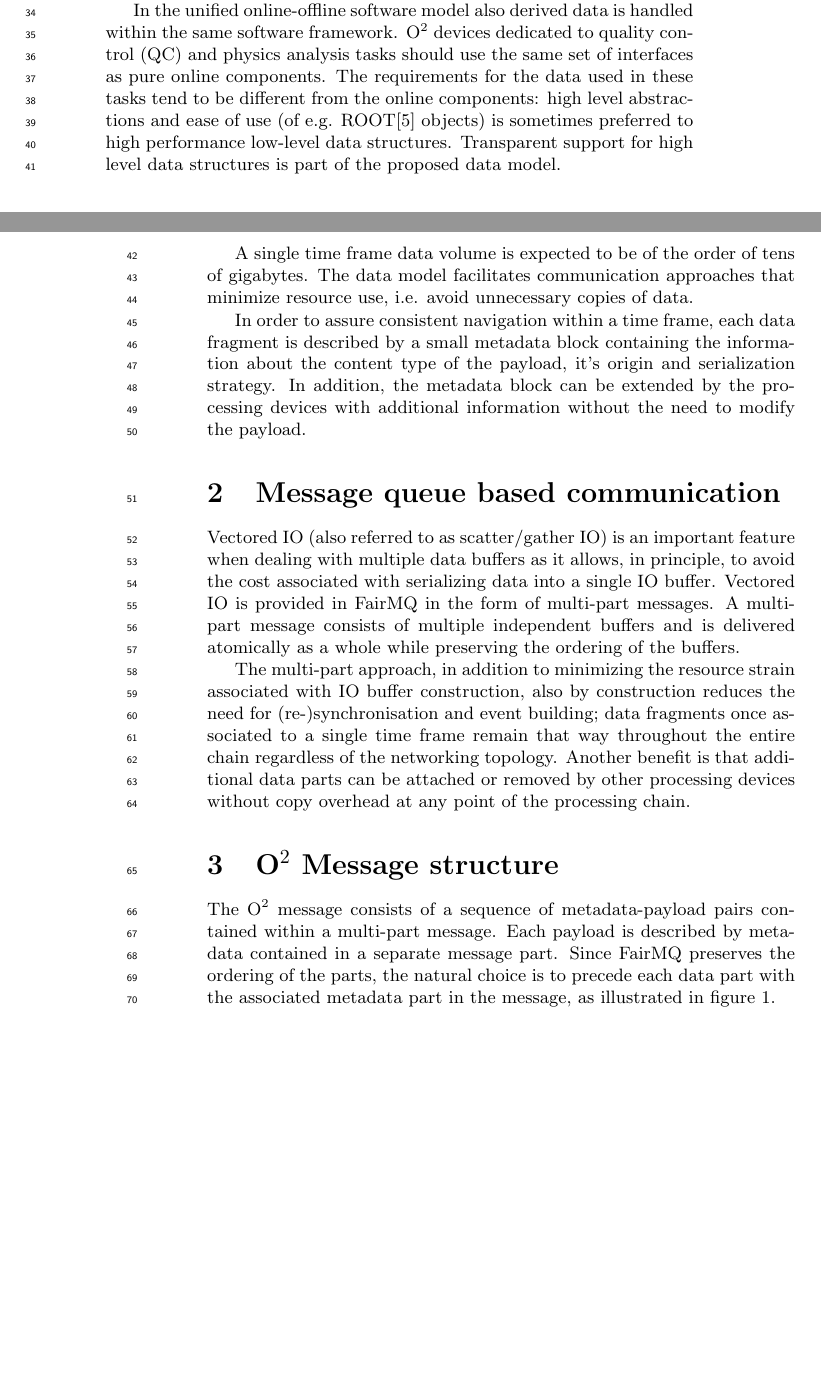
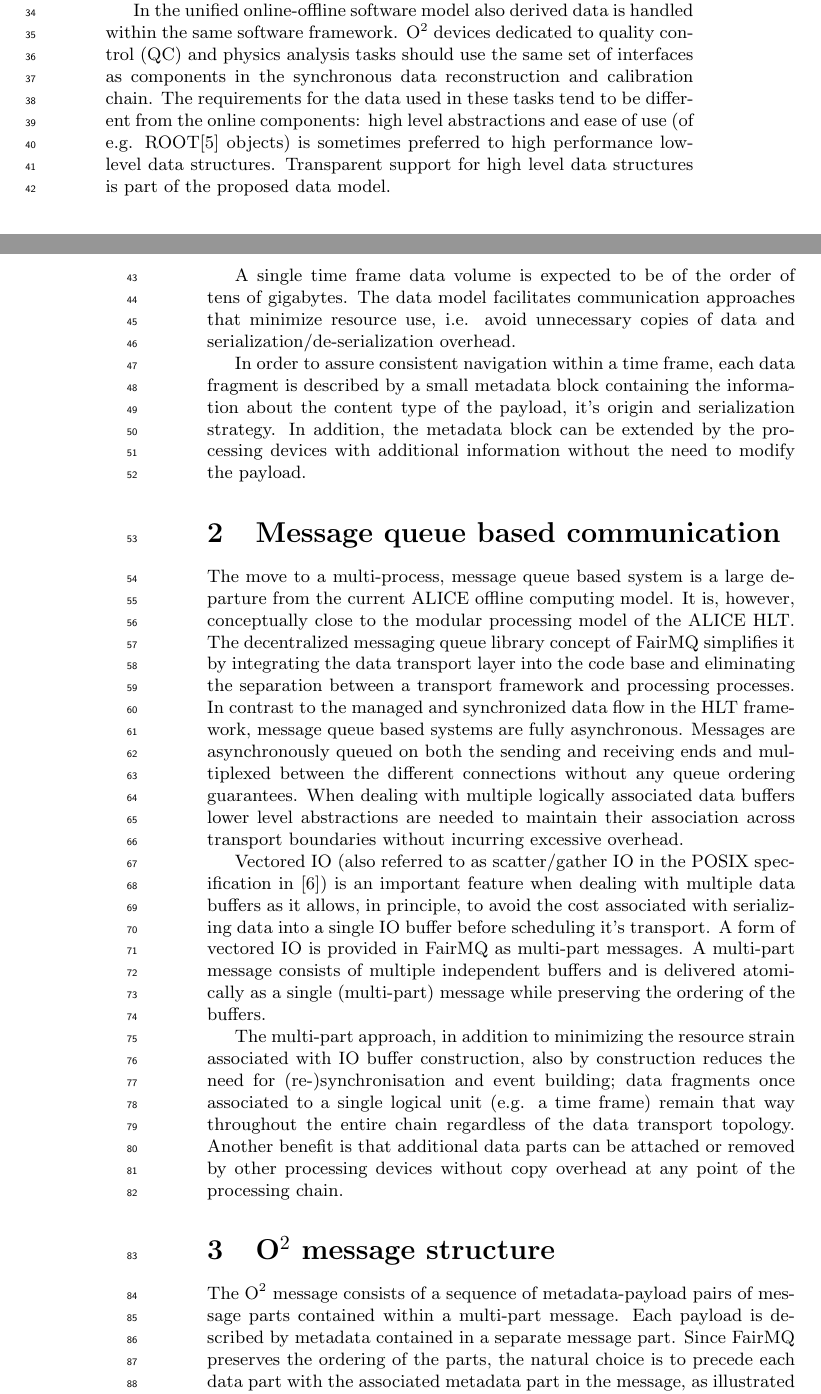
Before and after one commit to mkrzewic/ALICEO2DataModel, a LaTeX document (O2DataModel.tex): two parts of pages 1 and 2 of 7, joined at a grey line, cut so that both start at the same text, the shorter picture padded with empty space. Compiled offline with pdfLaTeX.

Commit message:
rename the Vectored IO section to MEssage queue based communication

```diff
--- a/O2DataModel.tex
+++ b/O2DataModel.tex
@@ -42,23 +42,25 @@ The Alfa framework provides data transport and synchronisation primitives via th
 
 The online data processed by the \O2 system consists of a set of data buffers originating from the detector hardware (raw data) and the processing devices (derived data). The data fragments are logically grouped into (sub-) time frames. A (sub-) time frame contains raw data associated to a period of data taking (typically several tens of ms, as dictated by the heartbeat trigger \cite{O2readout}) and/or the results of the processing of these data. In addition any data that might be necessary to describe and qualify the data set can be added to the logical group.
 
-In the unified online-offline software model also derived data is handled within the same software framework. \O2 devices dedicated to quality control (QC) and physics analysis tasks should use the same set of interfaces as pure online components. The requirements for the data used in these tasks tend to be different from the online components: high level abstractions and ease of use (of e.g. ROOT\cite{root} objects) is sometimes preferred to high performance low-level data structures. Transparent support for high level data structures is part of the proposed data model.
+In the unified online-offline software model also derived data is handled within the same software framework. \O2 devices dedicated to quality control (QC) and physics analysis tasks should use the same set of interfaces as components in the synchronous data reconstruction and calibration chain. The requirements for the data used in these tasks tend to be different from the online components: high level abstractions and ease of use (of e.g. ROOT\cite{root} objects) is sometimes preferred to high performance low-level data structures. Transparent support for high level data structures is part of the proposed data model.
 
-A single time frame data volume is expected to be of the order of tens of gigabytes. The data model facilitates communication approaches that minimize resource use, i.e. avoid unnecessary copies of data.
+A single time frame data volume is expected to be of the order of tens of gigabytes. The data model facilitates communication approaches that minimize resource use, i.e. avoid unnecessary copies of data and serialization/de-serialization overhead.
 
 In order to assure consistent navigation within a time frame, each data fragment is described by a small metadata block containing the information about the content type of the payload, it's origin and serialization strategy.
 In addition, the metadata block can be extended by the processing devices with additional information without the need to modify the payload.
 
 \section{Message queue based communication}
+The move to a multi-process, message queue based system is a large departure from the current ALICE offline computing model. It is, however, conceptually close to the modular processing model of the ALICE HLT. The decentralized messaging queue library concept of FairMQ simplifies it by integrating the data transport layer into the code base and eliminating the separation between a transport framework and processing processes.
+In contrast to the managed and synchronized data flow in the HLT framework, message queue based systems are fully asynchronous. Messages are asynchronously queued on both the sending and receiving ends and multiplexed between the different connections without any queue ordering guarantees. When dealing with multiple logically associated data buffers lower level abstractions are needed to maintain their association across transport boundaries without incurring excessive overhead.
 
-Vectored IO (also referred to as scatter/gather IO) is an important feature when dealing with multiple data buffers as it allows, in principle, to avoid the cost associated with serializing data into a single IO buffer.
-Vectored IO is provided in FairMQ in the form of multi-part messages. A multi-part message consists of multiple independent buffers and is delivered atomically as a whole while preserving the ordering of the buffers.
+Vectored IO (also referred to as scatter/gather IO in the POSIX specification in \cite{posix}) is an important feature when dealing with multiple data buffers as it allows, in principle, to avoid the cost associated with serializing data into a single IO buffer before scheduling it's transport.
+A form of vectored IO is provided in FairMQ as multi-part messages. A multi-part message consists of multiple independent buffers and is delivered atomically as a single (multi-part) message while preserving the ordering of the buffers.
 
-The multi-part approach, in addition to minimizing the resource strain associated with IO buffer construction, also by construction reduces the need for (re-)synchronisation and event building; data fragments once associated to a single time frame remain that way throughout the entire chain regardless of the networking topology. Another benefit is that additional data parts can be attached or removed by other processing devices without copy overhead at any point of the processing chain.
+The multi-part approach, in addition to minimizing the resource strain associated with IO buffer construction, also by construction reduces the need for (re-)synchronisation and event building; data fragments once associated to a single logical unit (e.g. a time frame) remain that way throughout the entire chain regardless of the data transport topology. Another benefit is that additional data parts can be attached or removed by other processing devices without copy overhead at any point of the processing chain.
 
-\section{\O2 Message structure}
+\section{\O2 message structure}
 
-The \O2 message consists of a sequence of metadata-payload pairs contained within a multi-part message. Each payload is described by metadata contained in a separate message part. Since FairMQ preserves the ordering of the parts, the natural choice is to precede each data part with the associated metadata part in the message, as illustrated in figure \ref{fig:o2message}.
+The \O2 message consists of a sequence of metadata-payload pairs of message parts contained within a multi-part message. Each payload is described by metadata contained in a separate message part. Since FairMQ preserves the ordering of the parts, the natural choice is to precede each data part with the associated metadata part in the message, as illustrated in figure \ref{fig:o2message}.
 
 \begin{figure}[h]
   \centering
```
Also changed, not shown: o2bibliography.bib (+16 -3 lines), O2DataModel.bbl, O2DataModel.pdf, 4 other files.
